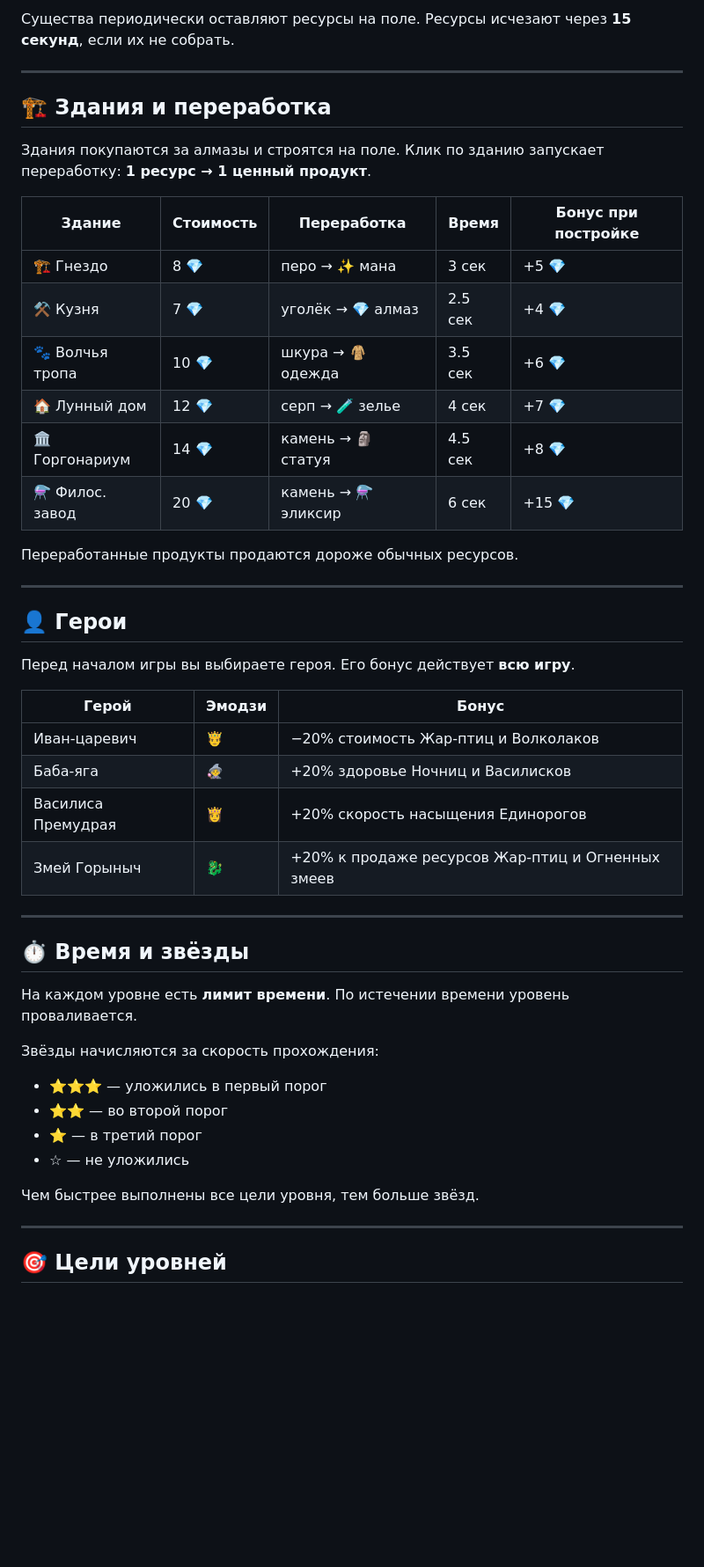
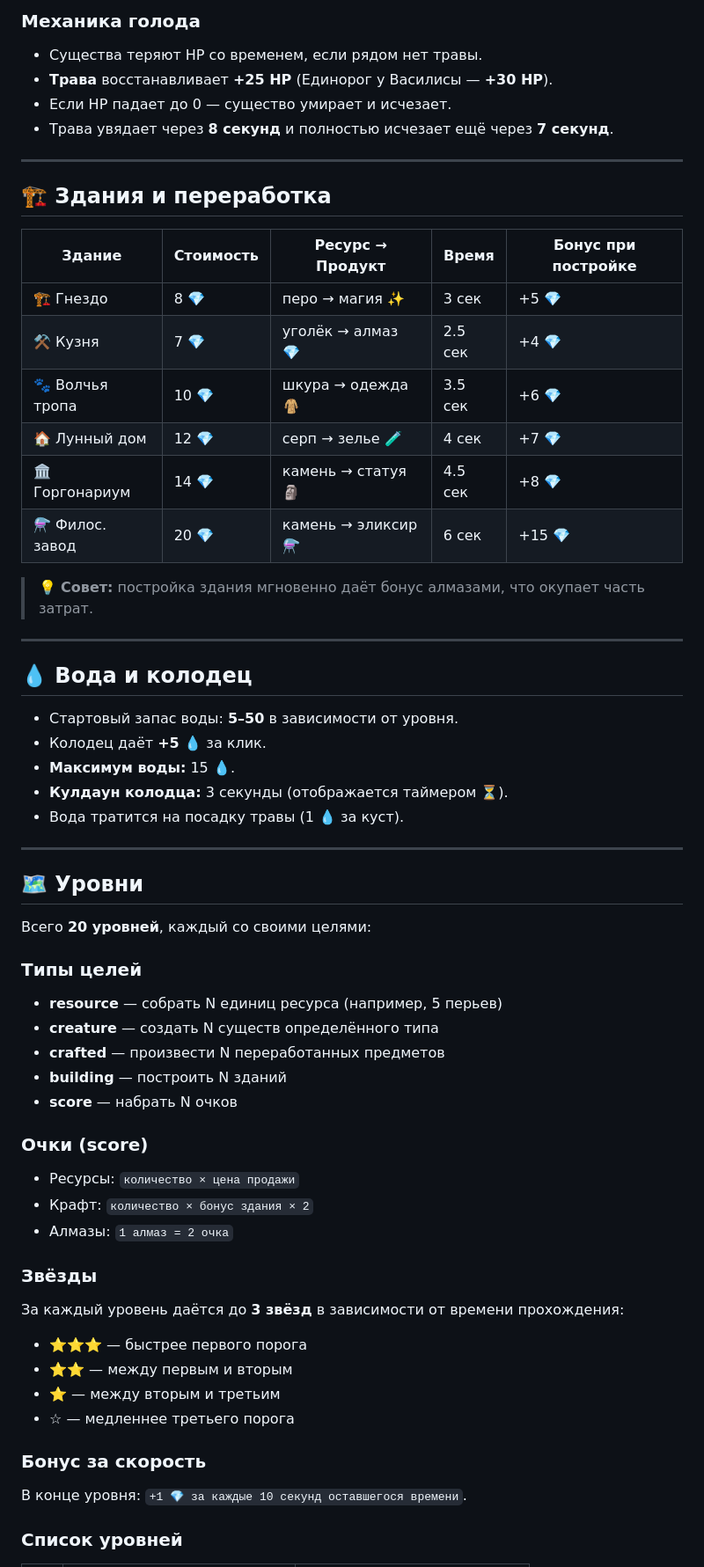
Before and after one commit to panchevo/FantasyFarm, a Markdown page: README.md, the part around one of its changes. Shown at 88% size. Rendered like a GitHub page; blank space fills up the shorter version.

```diff
--- a/README.md
+++ b/README.md
@@ -42,52 +53,62 @@
 
-Существа периодически оставляют ресурсы на поле. Ресурсы исчезают через **15 секунд**, если их не собрать.
+### Механика голода
+- Существа теряют HP со временем, если рядом нет травы.
+- **Трава** восстанавливает **+25 HP** (Единорог у Василисы — **+30 HP**).
+- Если HP падает до 0 — существо умирает и исчезает.
+- Трава увядает через **8 секунд** и полностью исчезает ещё через **7 секунд**.
 
 ---
 
 ## 🏗️ Здания и переработка
 
-Здания покупаются за алмазы и строятся на поле. Клик по зданию запускает переработку: **1 ресурс → 1 ценный продукт**.
+| Здание | Стоимость | Ресурс → Продукт | Время | Бонус при постройке |
+|--------|-----------|------------------|-------|---------------------|
+| 🏗️ Гнездо | 8 💎 | перо → магия ✨ | 3 сек | +5 💎 |
+| ⚒️ Кузня | 7 💎 | уголёк → алмаз 💎 | 2.5 сек | +4 💎 |
+| 🐾 Волчья тропа | 10 💎 | шкура → одежда 🧥 | 3.5 сек | +6 💎 |
+| 🏠 Лунный дом | 12 💎 | серп → зелье 🧪 | 4 сек | +7 💎 |
+| 🏛️ Горгонариум | 14 💎 | камень → статуя 🗿 | 4.5 сек | +8 💎 |
+| ⚗️ Филос. завод | 20 💎 | камень → эликсир ⚗️ | 6 сек | +15 💎 |
 
-| Здание | Стоимость | Переработка | Время | Бонус при постройке |
-|---|---|---|---|---|
-| 🏗️ Гнездо | 8 💎 | перо → ✨ мана | 3 сек | +5 💎 |
-| ⚒️ Кузня | 7 💎 | уголёк → 💎 алмаз | 2.5 сек | +4 💎 |
-| 🐾 Волчья тропа | 10 💎 | шкура → 🧥 одежда | 3.5 сек | +6 💎 |
-| 🏠 Лунный дом | 12 💎 | серп → 🧪 зелье | 4 сек | +7 💎 |
-| 🏛️ Горгонариум | 14 💎 | камень → 🗿 статуя | 4.5 сек | +8 💎 |
-| ⚗️ Филос. завод | 20 💎 | камень → ⚗️ эликсир | 6 сек | +15 💎 |
-
-Переработанные продукты продаются дороже обычных ресурсов.
+> 💡 **Совет:** постройка здания мгновенно даёт бонус алмазами, что окупает часть затрат.
 
 ---
 
-## 👤 Герои
+## 💧 Вода и колодец
 
-Перед началом игры вы выбираете героя. Его бонус действует **всю игру**.
-
-| Герой | Эмодзи | Бонус |
-|---|---|---|
-| Иван-царевич | 🤴 | −20% стоимость Жар-птиц и Волколаков |
-| Баба-яга | 🧙‍♀️ | +20% здоровье Ночниц и Василисков |
-| Василиса Премудрая | 👸 | +20% скорость насыщения Единорогов |
-| Змей Горыныч | 🐉 | +20% к продаже ресурсов Жар-птиц и Огненных змеев |
+- Стартовый запас воды: **5–50** в зависимости от уровня.
+- Колодец даёт **+5 💧** за клик.
+- **Максимум воды:** 15 💧.
+- **Кулдаун колодца:** 3 секунды (отображается таймером ⏳).
+- Вода тратится на посадку травы (1 💧 за куст).
 
 ---
 
-## ⏱️ Время и звёзды
+## 🗺️ Уровни
 
-На каждом уровне есть **лимит времени**. По истечении времени уровень проваливается.
+Всего **20 уровней**, каждый со своими целями:
 
-Звёзды начисляются за скорость прохождения:
+### Типы целей
+- **resource** — собрать N единиц ресурса (например, 5 перьев)
+- **creature** — создать N существ определённого типа
+- **crafted** — произвести N переработанных предметов
+- **building** — построить N зданий
+- **score** — набрать N очков
 
-- ⭐⭐⭐ — уложились в первый порог
-- ⭐⭐ — во второй порог
-- ⭐ — в третий порог
-- ☆ — не уложились
+### Очки (score)
+- Ресурсы: `количество × цена продажи`
+- Крафт: `количество × бонус здания × 2`
+- Алмазы: `1 алмаз = 2 очка`
 
-Чем быстрее выполнены все цели уровня, тем больше звёзд.
+### Звёзды
+За каждый уровень даётся до **3 звёзд** в зависимости от времени прохождения:
+- ⭐⭐⭐ — быстрее первого порога
+- ⭐⭐ — между первым и вторым
+- ⭐ — между вторым и третьим
+- ☆ — медленнее третьего порога
 
----
+### Бонус за скорость
+В конце уровня: `+1 💎 за каждые 10 секунд оставшегося времени`.
 
-## 🎯 Цели уровней
+### Список уровней
 
```
Also changed, not shown: other parts of README.md (+115 -65 lines).
